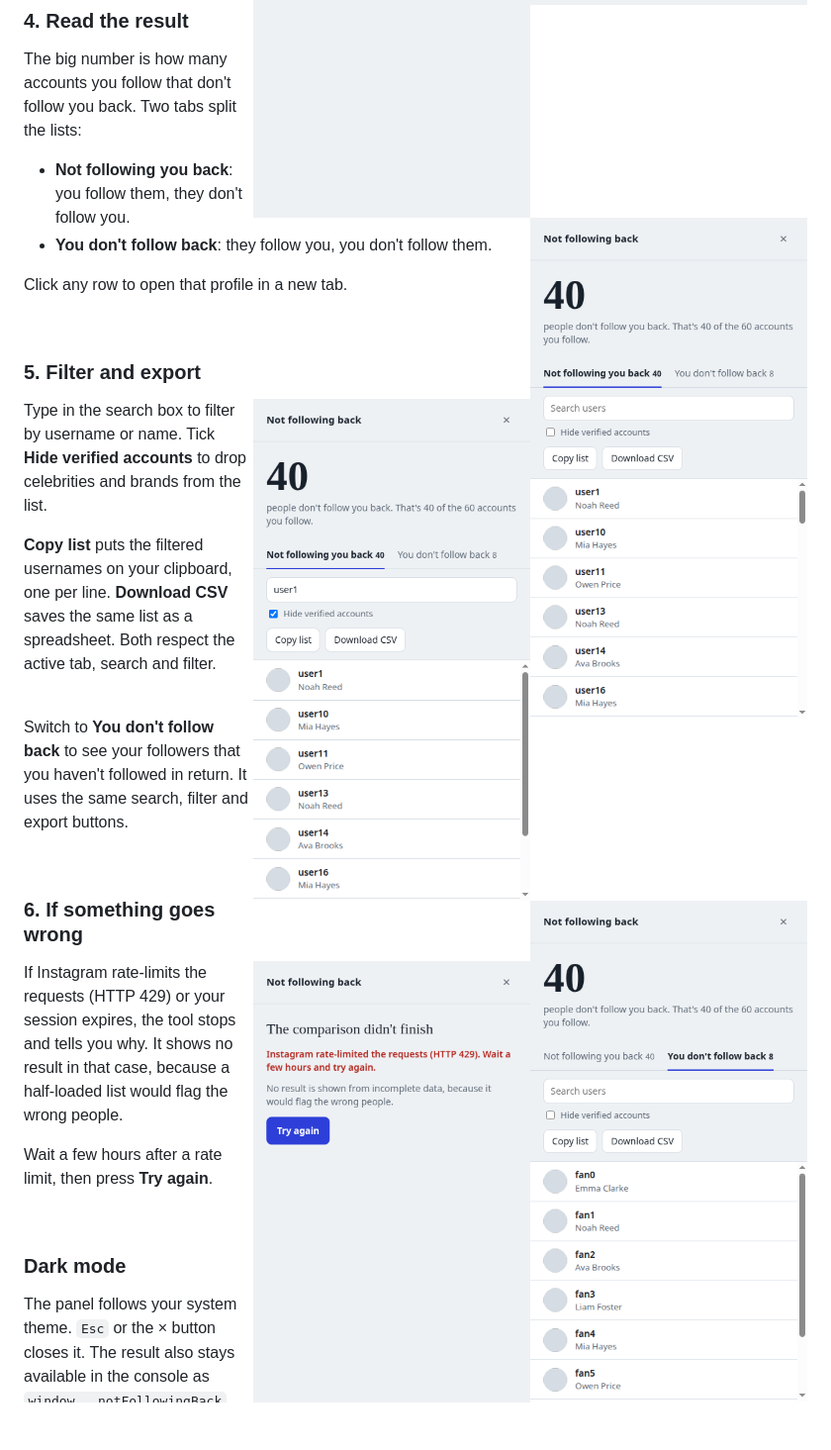
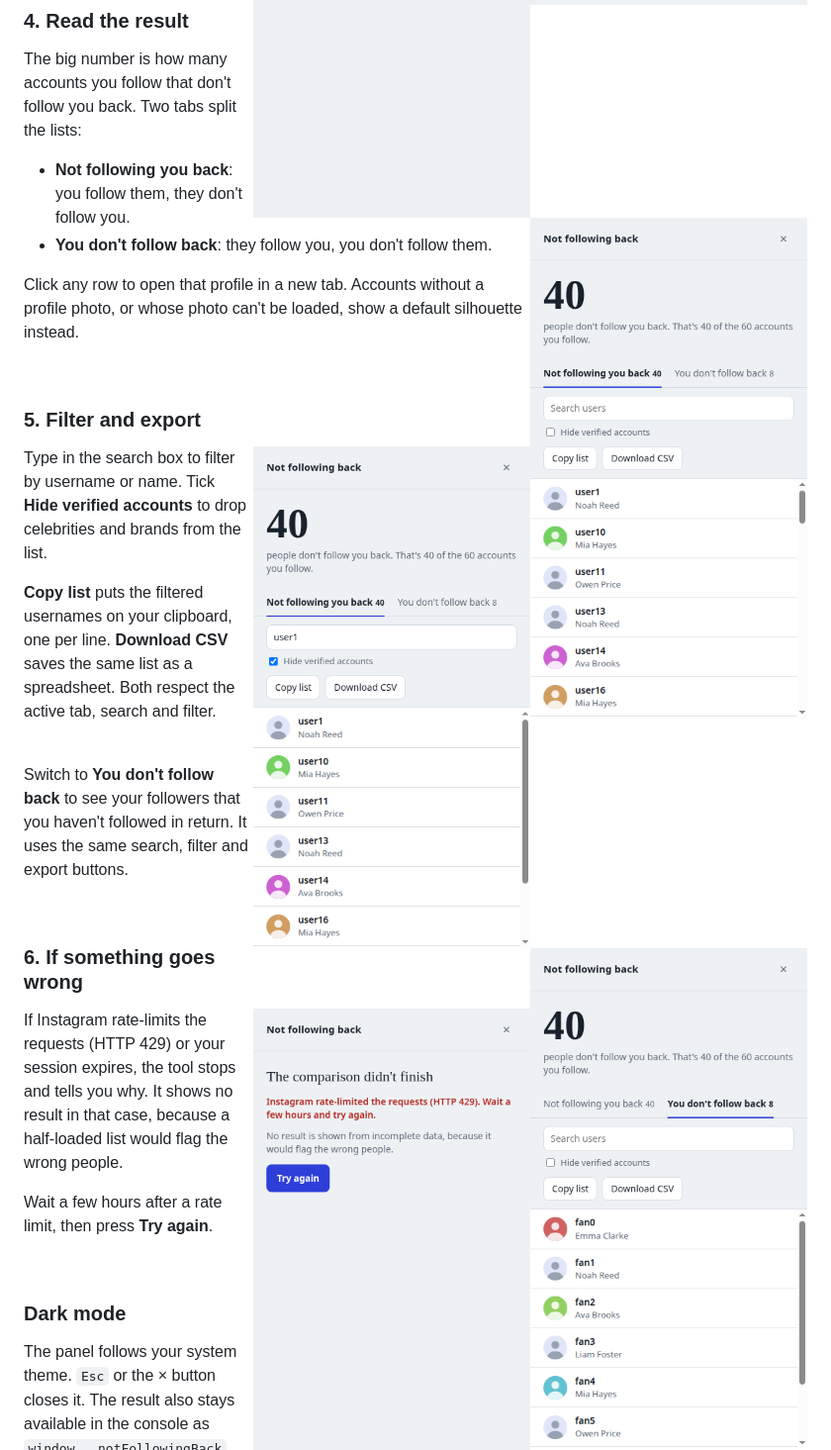
Before and after one commit to tamerardall/instagram-unfollowers, a Markdown page: README.md, the part around the change. Shown at 99% size. GitHub-like rendering; pictures changed too: docs/3-results.png, docs/4-search.png, docs/5-following-only.png; blank space fills up the shorter version.

```diff
--- a/README.md
+++ b/README.md
@@ -45,7 +45,7 @@ The big number is how many accounts you follow that don't follow you back. Two t
 - **Not following you back**: you follow them, they don't follow you.
 - **You don't follow back**: they follow you, you don't follow them.
 
-Click any row to open that profile in a new tab.
+Click any row to open that profile in a new tab. Accounts without a profile photo, or whose photo can't be loaded, show a default silhouette instead.
 
 <br clear="right">
 
```
Also changed, not shown: docs/7-dark.png, 1 other file.
